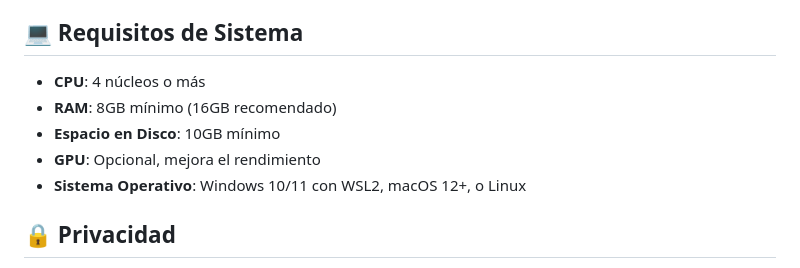
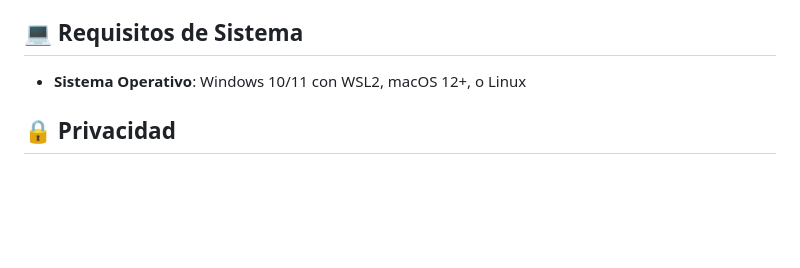
Before and after one commit to scharss/libreai, a Markdown page: README.md, the part around the change. Rendered like a GitHub page; blank space fills up the shorter version.

```diff
--- a/README.md
+++ b/README.md
@@ -180,10 +180,6 @@ http://localhost:5000
 
 ## 💻 Requisitos de Sistema
 
-- **CPU**: 4 núcleos o más
-- **RAM**: 8GB mínimo (16GB recomendado)
-- **Espacio en Disco**: 10GB mínimo
-- **GPU**: Opcional, mejora el rendimiento
 - **Sistema Operativo**: Windows 10/11 con WSL2, macOS 12+, o Linux
 
 ## 🔒 Privacidad
```
